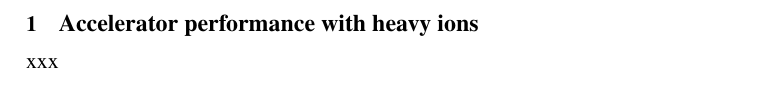
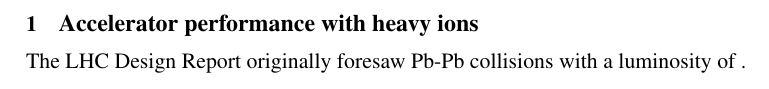
Before and after one commit to echapon/yr-wg5, a LaTeX document (accelerator/section.tex): part of page 1 of 2, cut so that both start at the same text. Compiled offline with pdfLaTeX.

Commit message:
Update on Overleaf.

```diff
--- a/accelerator/section.tex
+++ b/accelerator/section.tex
@@ -8,6 +8,8 @@
 
 \section{Accelerator performance with heavy ions}
 
-xxx
+The LHC Design Report originally foresaw Pb-Pb collisions with a
+luminosity of  .
+
 
 \end{document}
```
